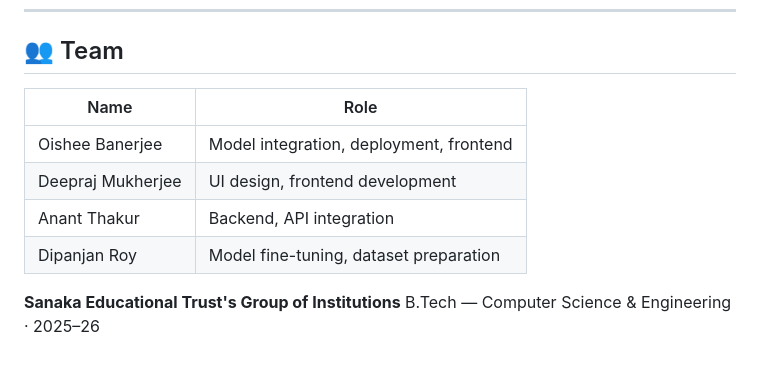
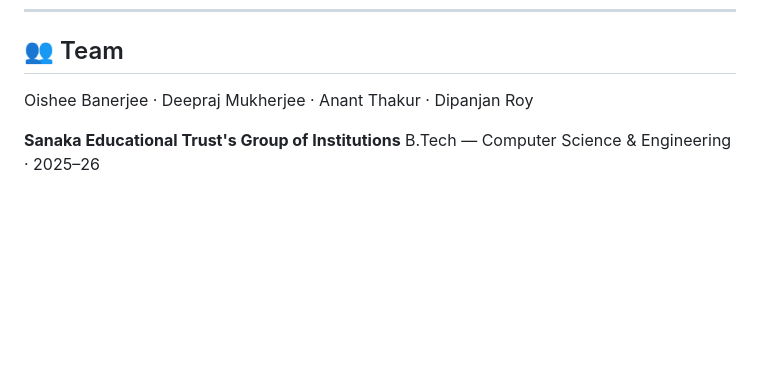
Before and after one commit to oisheebanerjee08-rgboisheebanerjee/instachef, a Markdown page: README.md, the part around the change. Rendered like a GitHub page; blank space fills up the shorter version.

```diff
--- a/README.md
+++ b/README.md
@@ -146,12 +146,7 @@ This project required several patches to run on modern PyTorch 2.6+:
 
 ## 👥 Team
 
-| Name | Role |
-|------|------|
-| Oishee Banerjee | Model integration, deployment, frontend |
-| Deepraj Mukherjee | UI design, frontend development |
-| Anant Thakur | Backend, API integration |
-| Dipanjan Roy | Model fine-tuning, dataset preparation |
+Oishee Banerjee · Deepraj Mukherjee · Anant Thakur · Dipanjan Roy
 
 **Sanaka Educational Trust's Group of Institutions**
 B.Tech — Computer Science & Engineering · 2025–26
```
